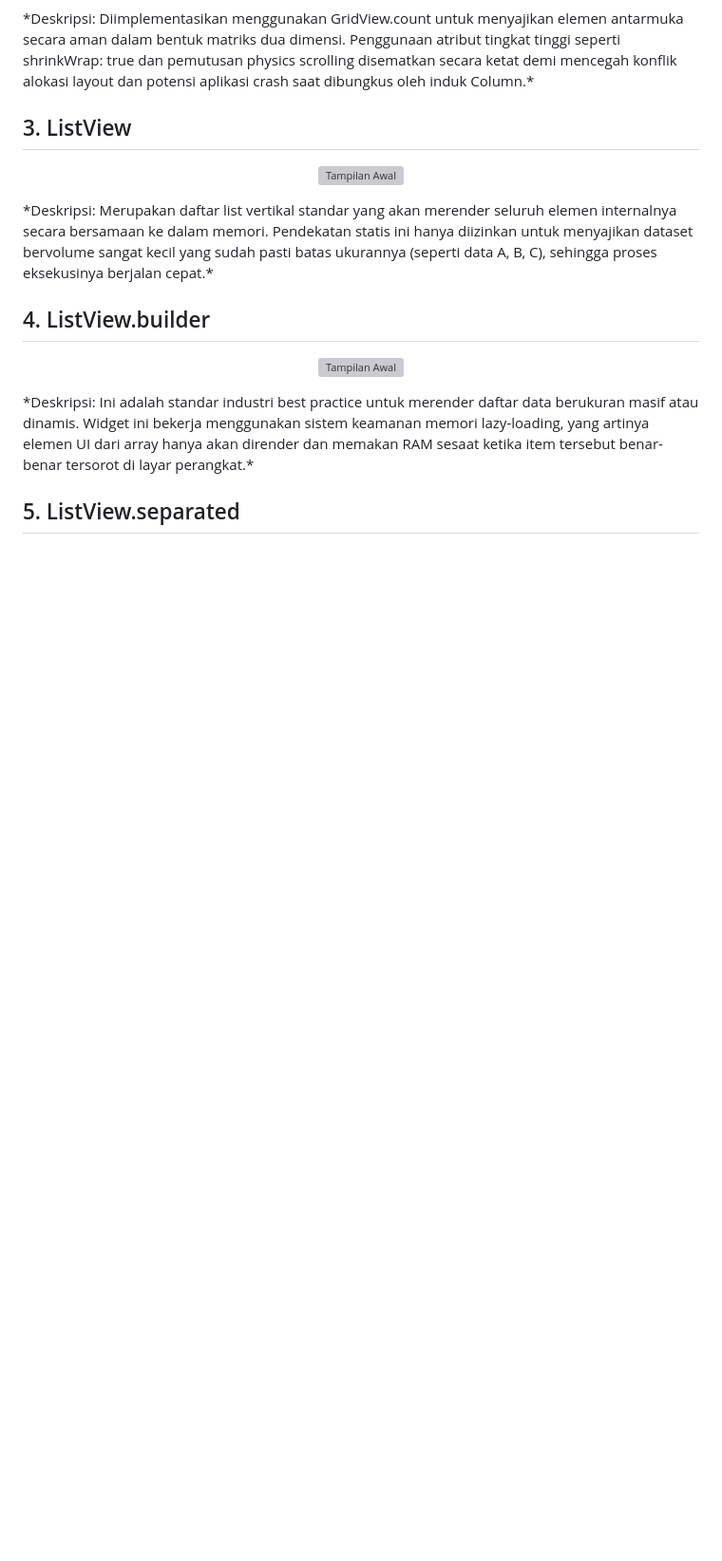
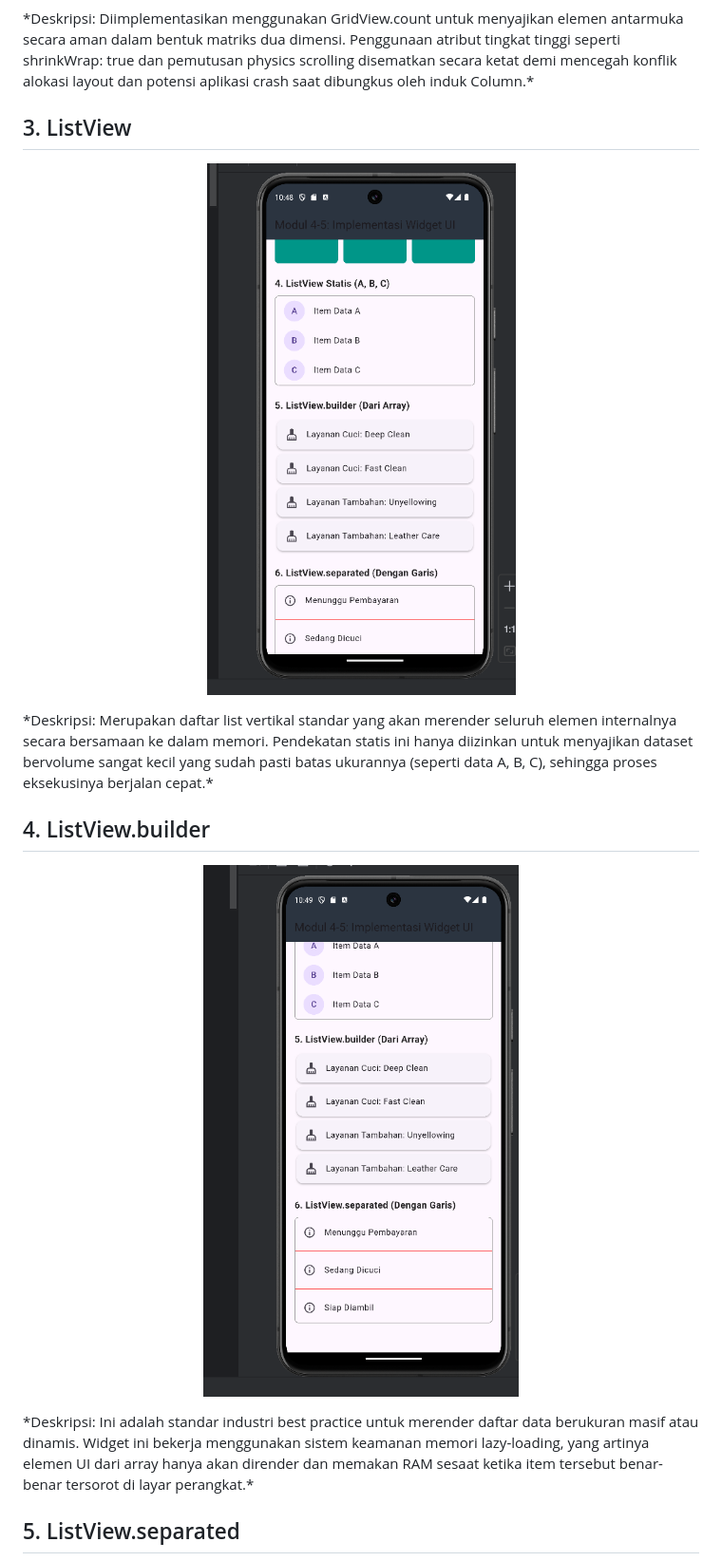
Before and after one commit to Aplikasi-Berbasis-Platform-S1IF-11-04/Pertemuan-9-Mobile, a Markdown page: Arnanda setya nosa putra - 2311102180/README.md, the part around one of its changes. Shown at 95% size. Drawn GitHub-style; blank space fills up the shorter version; grey boxes are pictures that could not be loaded.

```diff
--- a/Arnanda setya nosa putra - 2311102180/README.md
+++ b/Arnanda setya nosa putra - 2311102180/README.md
@@ -346,14 +346,14 @@ kode ini merupakan implementasi antarmuka pengguna (UI) Flutter yang dirancang s
 ## 3. ListView
 
 <p align="center">
-  <img src="tampilanawal.png" width="800" alt="Tampilan Awal">
+  <img src="images/liststatis-builder.png" width="800" alt="listview">
 </p>
 *Deskripsi: Merupakan daftar list vertikal standar yang akan merender seluruh elemen internalnya secara bersamaan ke dalam memori. Pendekatan statis ini hanya diizinkan untuk menyajikan dataset bervolume sangat kecil yang sudah pasti batas ukurannya (seperti data A, B, C), sehingga proses eksekusinya berjalan cepat.*
 
 ## 4. ListView.builder
 
 <p align="center">
-  <img src="tampilanawal.png" width="800" alt="Tampilan Awal">
+  <img src="images/list-separated.png" width="800" alt="listview">
 </p>
 *Deskripsi: Ini adalah standar industri best practice untuk merender daftar data berukuran masif atau dinamis. Widget ini bekerja menggunakan sistem keamanan memori lazy-loading, yang artinya elemen UI dari array hanya akan dirender dan memakan RAM sesaat ketika item tersebut benar-benar tersorot di layar perangkat.*
 
```
Also changed, not shown: other parts of Arnanda setya nosa putra - 2311102180/README.md (+4 -4 lines).
